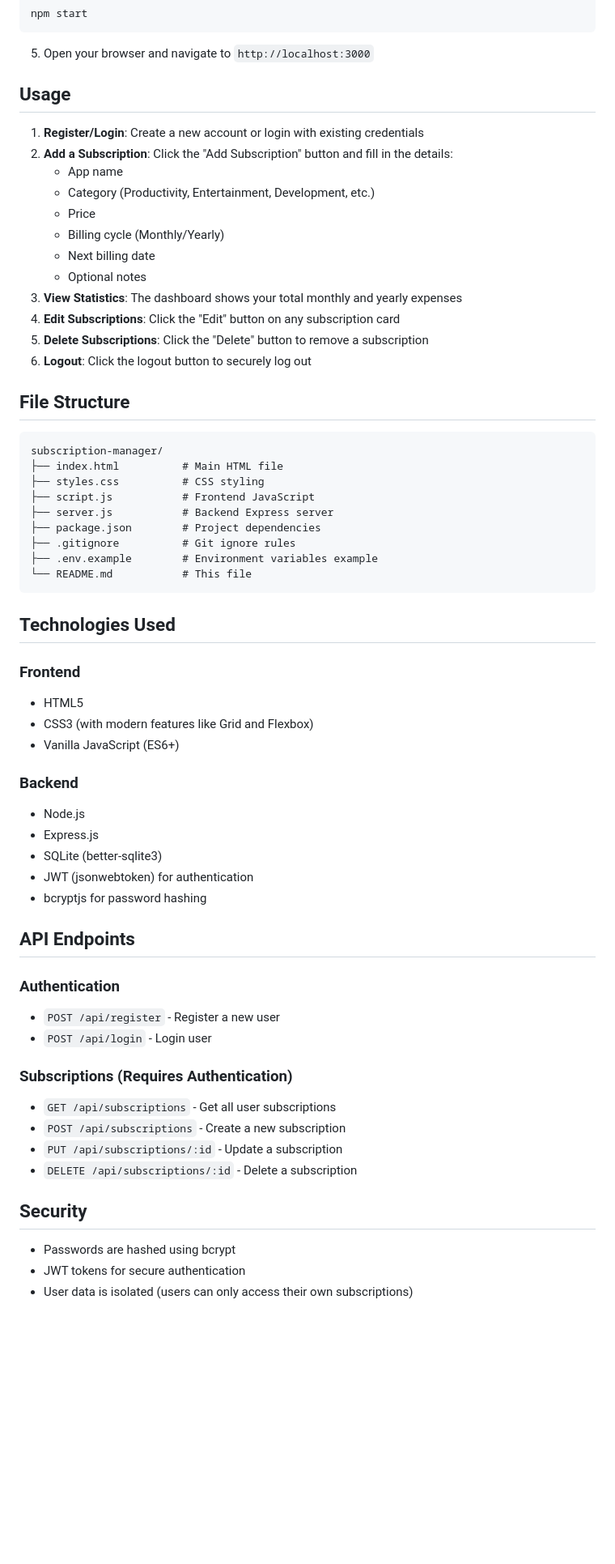
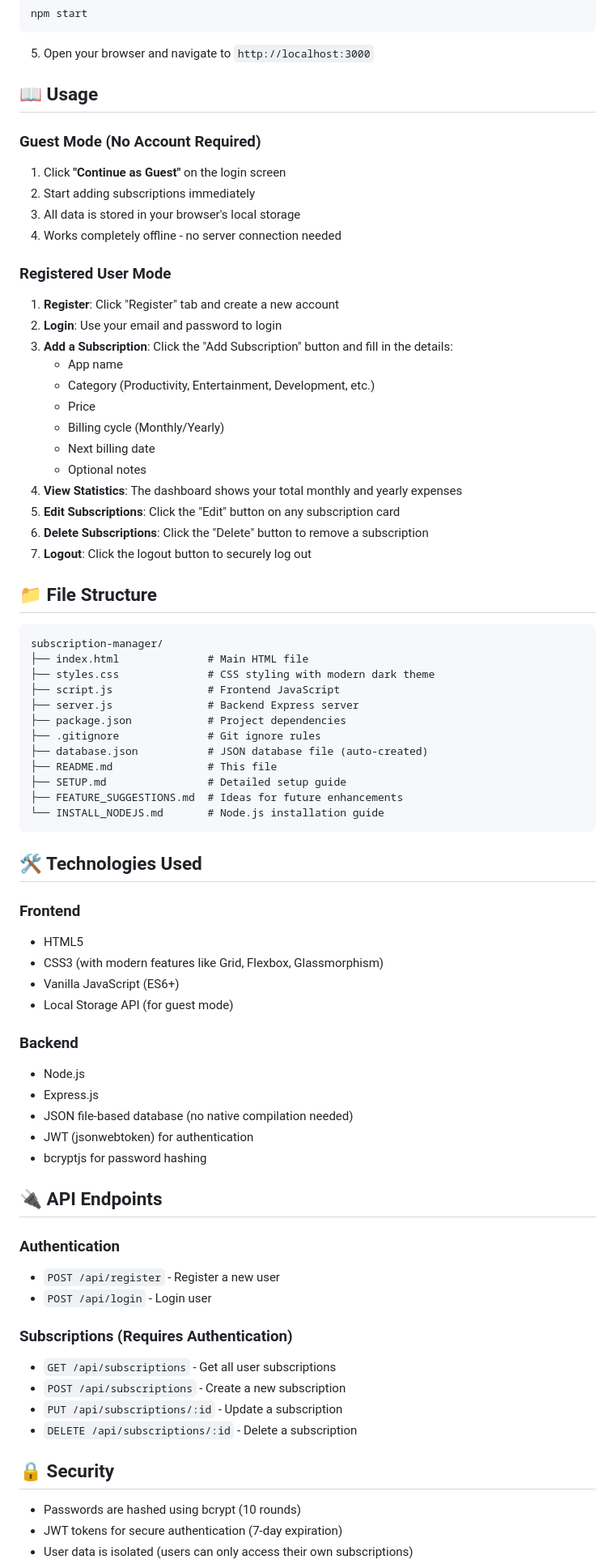
Before and after one commit to AdnanJuwle/Subscription-Management, a Markdown page: README.md, the part around one of its changes. Shown at 81% size. Drawn GitHub-style; blank space fills up the shorter version.

Commit message:
Update README with guest mode, redesigned UI, and JSON database info

````diff
--- a/README.md
+++ b/README.md
@@ -47,50 +49,62 @@ npm start
 
 5. Open your browser and navigate to `http://localhost:3000`
 
-## Usage
+## 📖 Usage
 
-1. **Register/Login**: Create a new account or login with existing credentials
-2. **Add a Subscription**: Click the "Add Subscription" button and fill in the details:
+### Guest Mode (No Account Required)
+1. Click **"Continue as Guest"** on the login screen
+2. Start adding subscriptions immediately
+3. All data is stored in your browser's local storage
+4. Works completely offline - no server connection needed
+
+### Registered User Mode
+1. **Register**: Click "Register" tab and create a new account
+2. **Login**: Use your email and password to login
+3. **Add a Subscription**: Click the "Add Subscription" button and fill in the details:
    - App name
    - Category (Productivity, Entertainment, Development, etc.)
    - Price
    - Billing cycle (Monthly/Yearly)
    - Next billing date
    - Optional notes
-3. **View Statistics**: The dashboard shows your total monthly and yearly expenses
-4. **Edit Subscriptions**: Click the "Edit" button on any subscription card
-5. **Delete Subscriptions**: Click the "Delete" button to remove a subscription
-6. **Logout**: Click the logout button to securely log out
+4. **View Statistics**: The dashboard shows your total monthly and yearly expenses
+5. **Edit Subscriptions**: Click the "Edit" button on any subscription card
+6. **Delete Subscriptions**: Click the "Delete" button to remove a subscription
+7. **Logout**: Click the logout button to securely log out
 
-## File Structure
+## 📁 File Structure
 
 ```
 subscription-manager/
-├── index.html          # Main HTML file
-├── styles.css          # CSS styling
-├── script.js           # Frontend JavaScript
-├── server.js           # Backend Express server
-├── package.json        # Project dependencies
-├── .gitignore          # Git ignore rules
-├── .env.example        # Environment variables example
-└── README.md           # This file
+├── index.html              # Main HTML file
+├── styles.css              # CSS styling with modern dark theme
+├── script.js               # Frontend JavaScript
+├── server.js               # Backend Express server
+├── package.json            # Project dependencies
+├── .gitignore              # Git ignore rules
+├── database.json           # JSON database file (auto-created)
+├── README.md               # This file
+├── SETUP.md                # Detailed setup guide
+├── FEATURE_SUGGESTIONS.md  # Ideas for future enhancements
+└── INSTALL_NODEJS.md       # Node.js installation guide
 ```
 
-## Technologies Used
+## 🛠️ Technologies Used
 
 ### Frontend
 - HTML5
-- CSS3 (with modern features like Grid and Flexbox)
+- CSS3 (with modern features like Grid, Flexbox, Glassmorphism)
 - Vanilla JavaScript (ES6+)
+- Local Storage API (for guest mode)
 
 ### Backend
 - Node.js
 - Express.js
-- SQLite (better-sqlite3)
+- JSON file-based database (no native compilation needed)
 - JWT (jsonwebtoken) for authentication
 - bcryptjs for password hashing
 
-## API Endpoints
+## 🔌 API Endpoints
 
 ### Authentication
 - `POST /api/register` - Register a new user
@@ -102,8 +116,8 @@ subscription-manager/
 - `PUT /api/subscriptions/:id` - Update a subscription
 - `DELETE /api/subscriptions/:id` - Delete a subscription
 
-## Security
+## 🔒 Security
 
-- Passwords are hashed using bcrypt
-- JWT tokens for secure authentication
+- Passwords are hashed using bcrypt (10 rounds)
+- JWT tokens for secure authentication (7-day expiration)
 - User data is isolated (users can only access their own subscriptions)
````
Also changed, not shown: other parts of README.md (+54 -15 lines).
